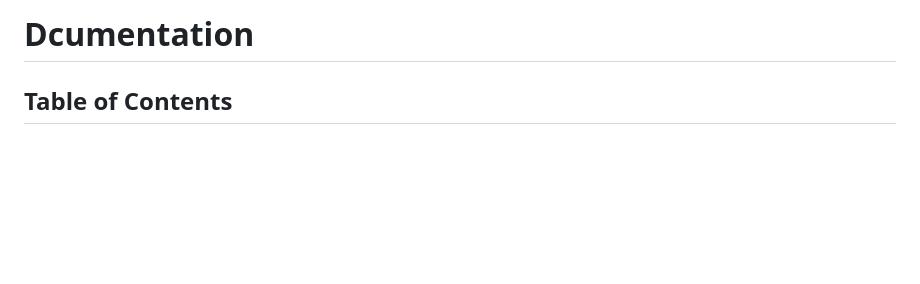
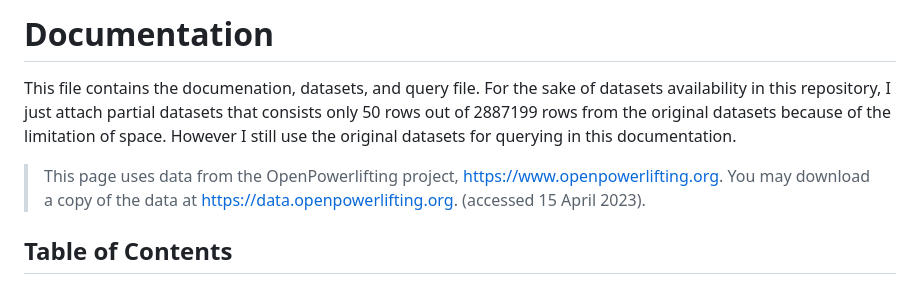
Before and after one commit to alfiannajih/sql-project-portfolio, a Markdown page: powerlifting_data/powerlift_query_docs.md, the part around the change. Drawn GitHub-style; blank space fills up the shorter version.

Commit message:
add source of the datasets

```diff
--- a/powerlifting_data/powerlift_query_docs.md
+++ b/powerlifting_data/powerlift_query_docs.md
@@ -1,4 +1,9 @@
-# Dcumentation
+# Documentation
+This file contains the documenation, datasets, and query file. For the sake of datasets availability in this repository, I just attach partial datasets that consists only 50 rows out of 2887199 rows from the original datasets because of the limitation of space. However I still use the original datasets for querying in this documentation.
+> This page uses data from the OpenPowerlifting project, https://www.openpowerlifting.org.
+You may download a copy of the data at https://data.openpowerlifting.org. (accessed 15 April 2023).
+
+
 ## Table of Contents
 1. [Data Preparation](#data_preparaion)
 2. [Data Cleaning](#data_cleaning)
```
